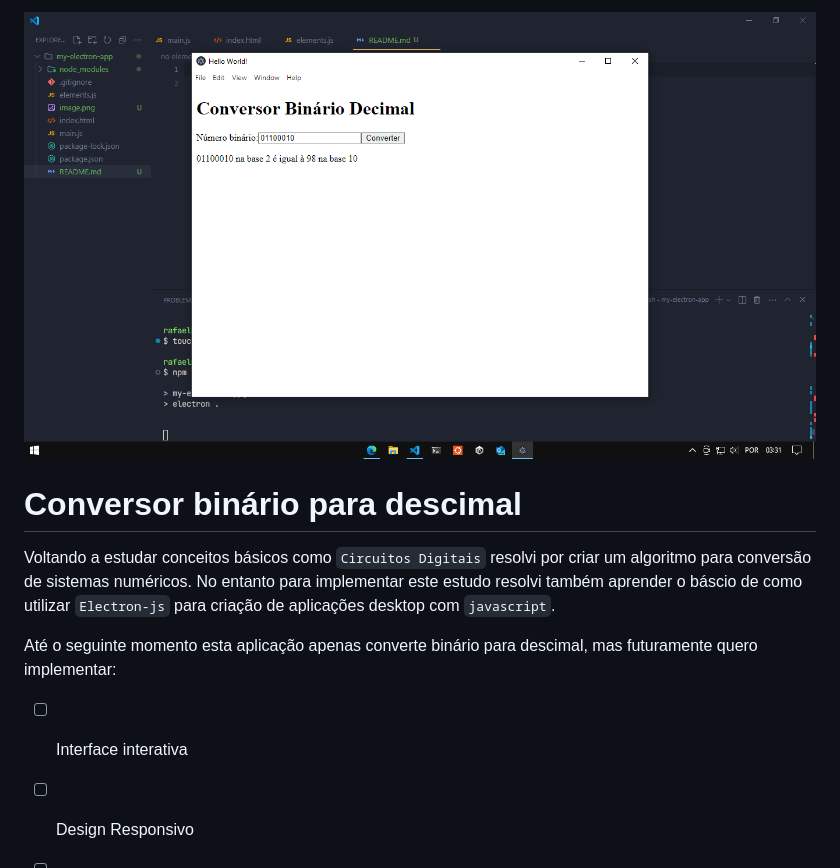
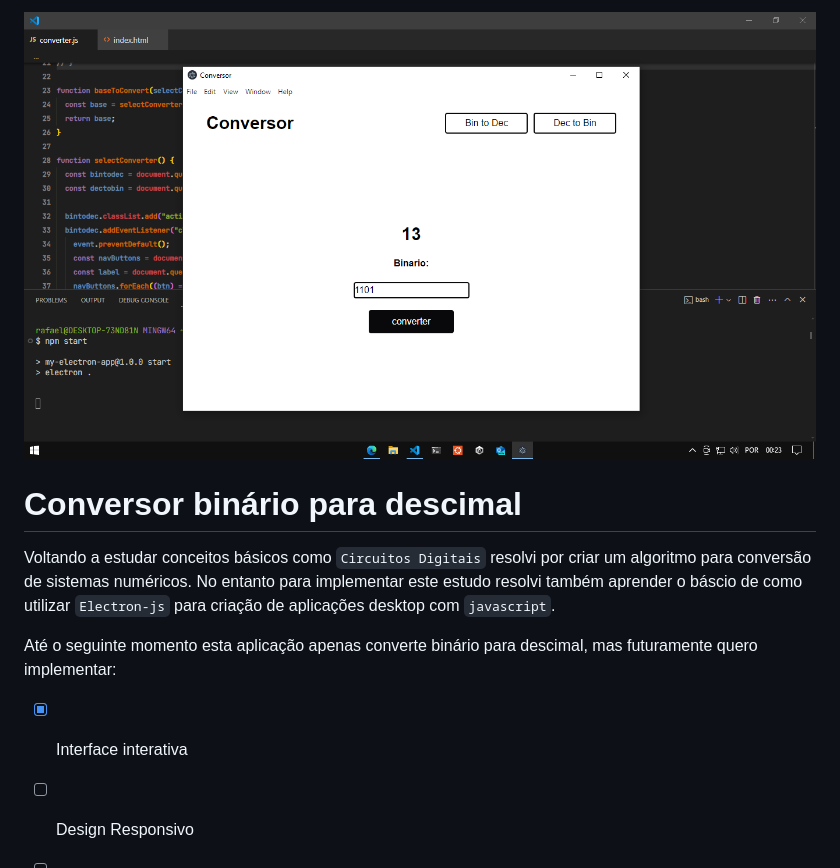
Before and after one commit to rafaelcitario/election-app, a Markdown page: README.md, the part around the change. Rendered like a GitHub page; pictures changed too: image.png.

Commit message:
att readme

```diff
--- a/README.md
+++ b/README.md
@@ -7,7 +7,7 @@ No entanto para implementar este estudo resolvi também aprender o báscio de co
 
 Até o seguinte momento esta aplicação apenas converte binário para descimal, mas futuramente quero implementar:
 
-- [ ] Interface interativa
+- [x] Interface interativa
 - [ ] Design Responsivo
 - [ ] Conversor Octal para Descimal
 - [ ] Conversor Hexadecimal para Descimal
```
